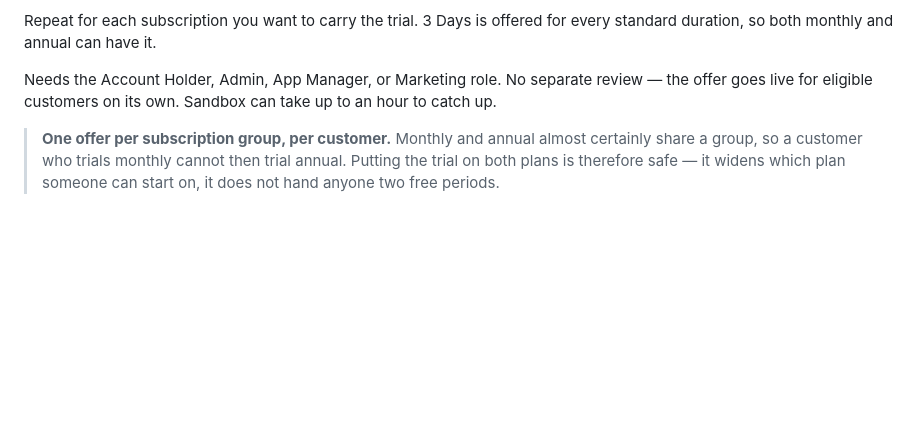
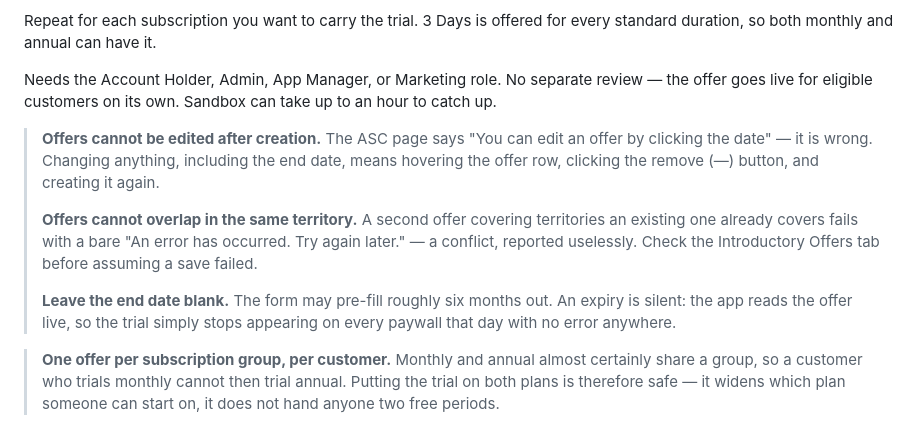
Before and after one commit to joshbradik-blip/ryzrapp, a Markdown page: docs/free-trial.md, the part around the change. Drawn GitHub-style; blank space fills up the shorter version.

Commit message:
docs: record the three App Store Connect rules that bite when configuring a trial
Learned the hard way while setting the offer up:

- Offers cannot be edited after creation, despite ASC's own page claiming
  otherwise. Changing the end date means delete and recreate.
- Offers cannot overlap in the same territory. A colliding offer fails with a
  bare "An error has occurred. Try again later.", so check the Introductory
  Offers tab before assuming the save failed — the first attempt may well have
  succeeded.
- The end date pre-fills roughly six months out, and an expiry is silent: the
  app reads the offer live, so the trial stops appearing everywhere that day
  with no error to notice.

Co-Authored-By: Claude Opus 5 <noreply@anthropic.com>
Claude-Session: https://claude.ai/code/session_014GCpmj3HMxW7vQfwEXhvtH

```diff
--- a/docs/free-trial.md
+++ b/docs/free-trial.md
@@ -45,6 +45,20 @@ Needs the Account Holder, Admin, App Manager, or Marketing role. No separate
 review — the offer goes live for eligible customers on its own. Sandbox can take
 up to an hour to catch up.
 
+> **Offers cannot be edited after creation.** The ASC page says "You can edit an
+> offer by clicking the date" — it is wrong. Changing anything, including the end
+> date, means hovering the offer row, clicking the remove (—) button, and
+> creating it again.
+>
+> **Offers cannot overlap in the same territory.** A second offer covering
+> territories an existing one already covers fails with a bare "An error has
+> occurred. Try again later." — a conflict, reported uselessly. Check the
+> Introductory Offers tab before assuming a save failed.
+>
+> **Leave the end date blank.** The form may pre-fill roughly six months out. An
+> expiry is silent: the app reads the offer live, so the trial simply stops
+> appearing on every paywall that day with no error anywhere.
+
 > **One offer per subscription group, per customer.** Monthly and annual almost
 > certainly share a group, so a customer who trials monthly cannot then trial
 > annual. Putting the trial on both plans is therefore safe — it widens which
```
